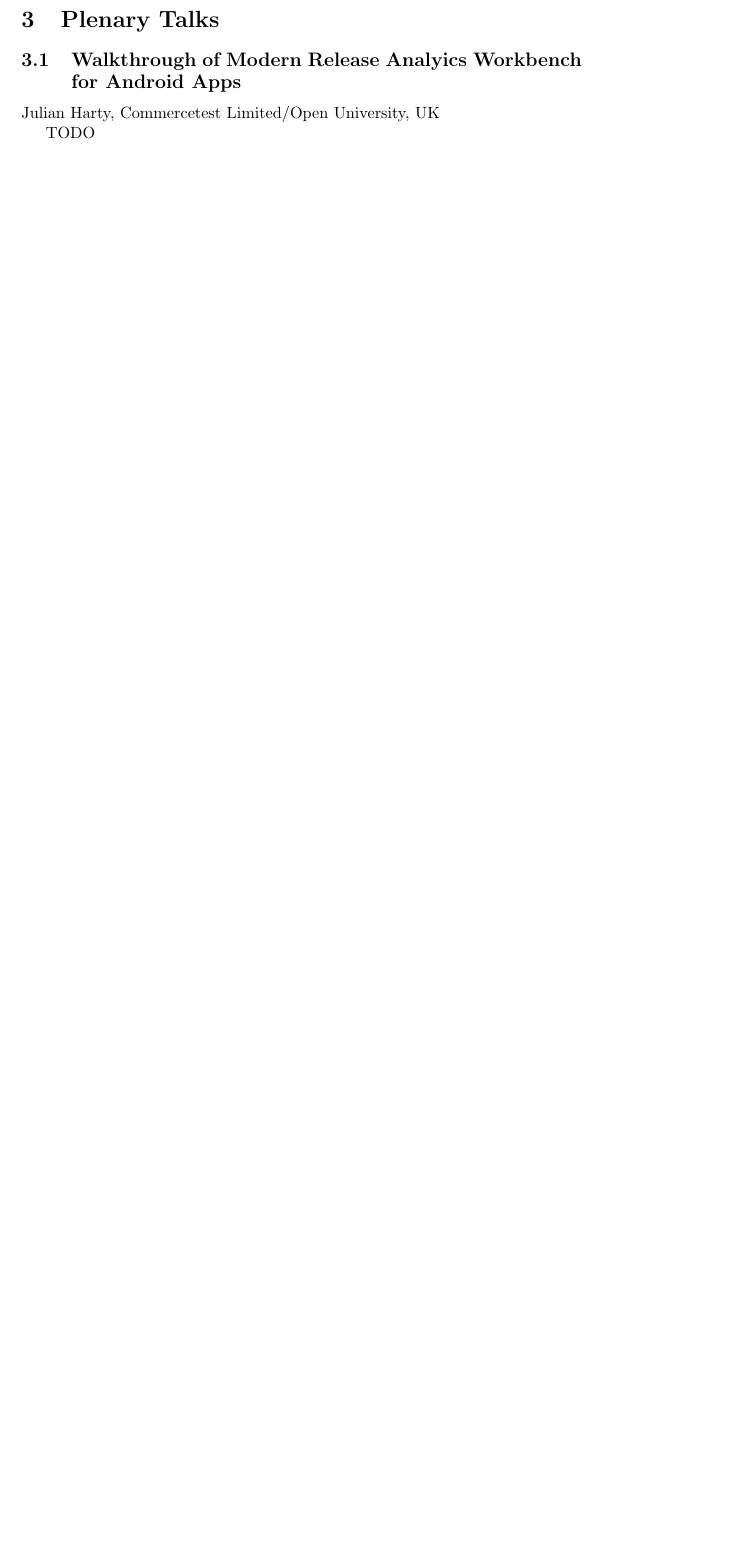
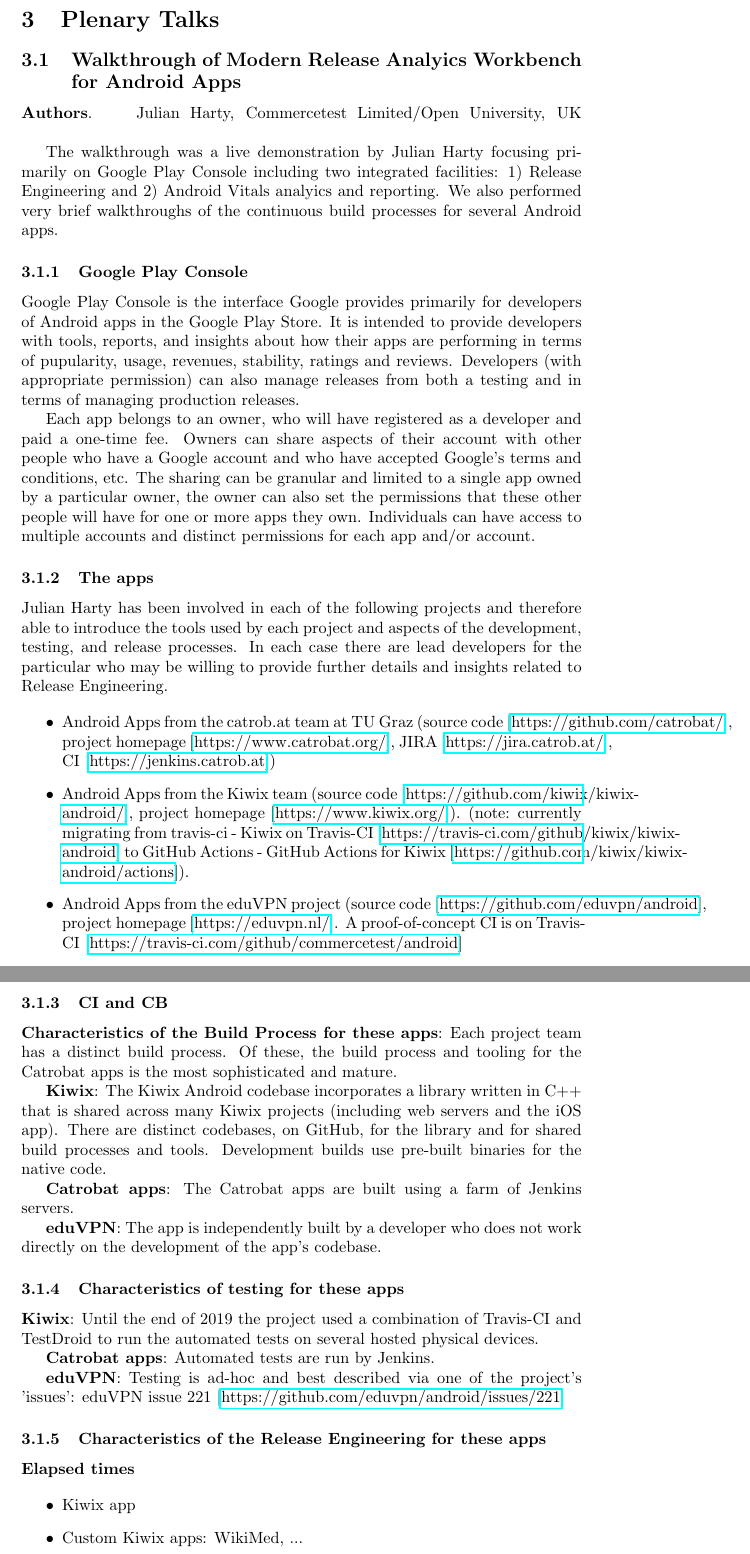
Before and after one commit to shonan-releng-mobile/report, a LaTeX document (report.tex): part of page 5 of 15 before the commit and two parts of pages 5 and 6 of 16 after it, the two joined at a grey line, cut so that both start at the same text, the shorter picture padded with empty space. Compiled offline with pdfLaTeX.

Commit message:
Added plenary talk by Julian

```diff
--- a/report.tex
+++ b/report.tex
@@ -118,8 +118,50 @@
 \section{Plenary Talks}
 
 \subsection{Walkthrough of Modern Release Analyics Workbench for Android Apps}
+\smallsection{Authors}
+Julian Harty, Commercetest Limited/Open University, UK \linebreak
 
-Julian Harty, Commercetest Limited/Open University, UK
+The walkthrough was a live demonstration by Julian Harty focusing primarily on Google Play Console including two integrated facilities: 1) Release Engineering and 2) Android Vitals analyics and reporting. We also performed very brief walkthroughs of the continuous build processes for several Android apps.
 
-TODO
+\subsubsection{Google Play Console}
+Google Play Console is the interface Google provides primarily for developers of Android apps in the Google Play Store. It is intended to provide developers with tools, reports, and insights about how their apps are performing in terms of pupularity, usage, revenues, stability, ratings and reviews. Developers (with appropriate permission) can also manage releases from both a testing and in terms of managing production releases.
 
+Each app belongs to an owner, who will have registered as a developer and paid a one-time fee. Owners can share aspects of their account with other people who have a Google account and who have accepted Google's terms and conditions, etc. The sharing can be granular and limited to a single app owned by a particular owner, the owner can also set the permissions that these other people will have for one or more apps they own. Individuals can have access to multiple accounts and distinct permissions for each app and/or account.
+
+
+\subsubsection{The apps}
+Julian Harty has been involved in each of the following projects and therefore able to introduce the tools used by each project and aspects of the development, testing, and release processes. In each case there are lead developers for the particular who may be willing to provide further details and insights related to Release Engineering.
+
+\begin{itemize}
+\item Android Apps from the catrob.at team at TU Graz (source code   [\href{https://github.com/catrobat/}{https://github.com/catrobat/}], project homepage [\href{https://www.catrobat.org/}{https://www.catrobat.org/}], JIRA [\href{https://jira.catrob.at/}{https://jira.catrob.at/}], CI [\href{https://jenkins.catrob.at/}{https://jenkins.catrob.at}])
+
+\item Android Apps from the Kiwix team (source code [\href{https://github.com/kiwix/kiwix-android/}{https://github.com/kiwix/kiwix-android/}], project homepage [\href{https://www.kiwix.org/}{https://www.kiwix.org/}]). (note: currently migrating from travis-ci - Kiwix on Travis-CI [\href{https://travis-ci.com/github/kiwix/kiwix-android}{https://travis-ci.com/github/kiwix/kiwix-android}] to GitHub Actions -  GitHub Actions for Kiwix [\href{https://github.com/kiwix/kiwix-android/actions}{https://github.com/kiwix/kiwix-android/actions}]).
+
+\item Android Apps from the eduVPN project (source code [\href{https://github.com/eduvpn/android}{https://github.com/eduvpn/android}], project homepage [\href{https://eduvpn.nl/}{https://eduvpn.nl/}]. A proof-of-concept CI is on Travis-CI [\href{https://travis-ci.com/github/commercetest/android}{https://travis-ci.com/github/commercetest/android}]
+\end{itemize}
+
+\subsubsection{CI and CB}
+\textbf{Characteristics of the Build Process for these apps}: Each project team has a distinct build process. Of these, the build process and tooling for the Catrobat apps is the most sophisticated and mature.
+
+\textbf{Kiwix}: The Kiwix Android codebase incorporates a library written in C++ that is shared across many Kiwix projects (including web servers and the iOS app). There are distinct codebases, on GitHub, for the library and for shared build processes and tools. Development builds use pre-built binaries for the native code.
+
+\textbf{Catrobat apps}: The Catrobat apps are built using a farm of Jenkins servers.
+
+\textbf{eduVPN}: The app is independently built by a developer who does not work directly on the development of the app's codebase.
+
+\subsubsection{Characteristics of testing for these apps}
+\textbf{Kiwix}: Until the end of 2019 the project used a combination of Travis-CI and TestDroid to run the automated tests on several hosted physical devices.
+
+\textbf{Catrobat apps}: Automated tests are run by Jenkins.
+
+\textbf{eduVPN}: Testing is ad-hoc and best described via one of the project's 'issues': eduVPN issue 221 [\href{https://github.com/eduvpn/android/issues/221}{https://github.com/eduvpn/android/issues/221}]
+
+
+\subsubsection{Characteristics of the Release Engineering for these apps}
+
+\textbf{Elapsed times}
+
+\begin{itemize}
+\item Kiwix app
+\item Custom Kiwix apps: WikiMed, ...
+\item eduVPN: eduVPN, Home edition (not currently in a CB)
```
Also changed, not shown: report.tex (9 more changed lines).
